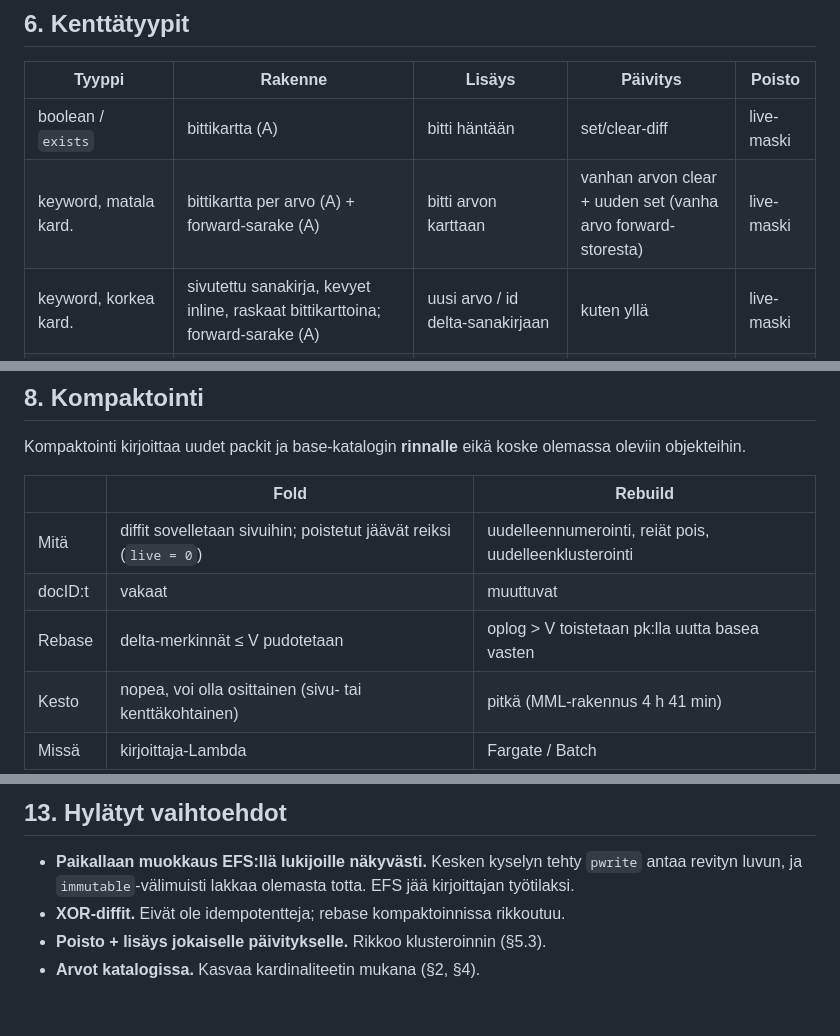
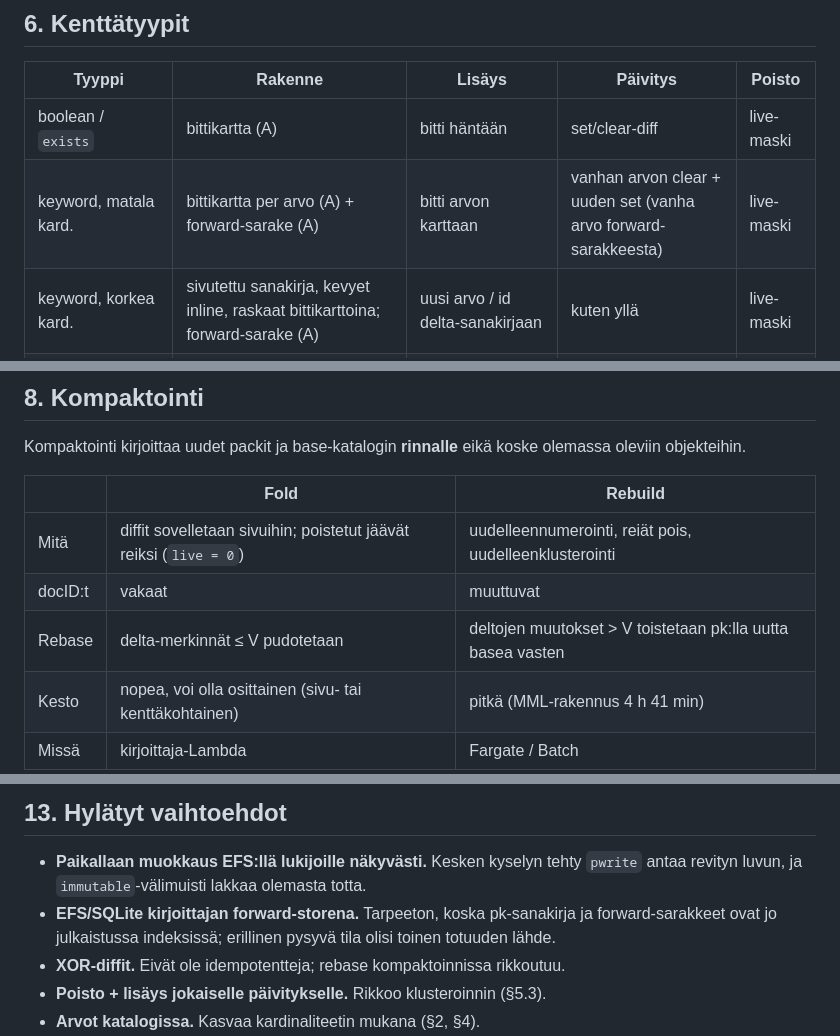
Before and after one commit to mudyc/serverless_index, a Markdown page: docs/l1-malli.md, 3 parts joined by grey strips. GitHub-like rendering; blank space fills up the shorter version.

```diff
--- a/docs/l1-malli.md
+++ b/docs/l1-malli.md
@@ -151,7 +151,7 @@ Tämä vastaa ClickHousen patch-partteja (25.7), jotka tunnistavat rivin
 | Tyyppi | Rakenne | Lisäys | Päivitys | Poisto |
 |---|---|---|---|---|
 | boolean / `exists` | bittikartta (A) | bitti häntään | set/clear-diff | live-maski |
-| keyword, matala kard. | bittikartta per arvo (A) + forward-sarake (A) | bitti arvon karttaan | vanhan arvon clear + uuden set (vanha arvo forward-storesta) | live-maski |
+| keyword, matala kard. | bittikartta per arvo (A) + forward-sarake (A) | bitti arvon karttaan | vanhan arvon clear + uuden set (vanha arvo forward-sarakkeesta) | live-maski |
 | keyword, korkea kard. | sivutettu sanakirja, kevyet inline, raskaat bittikarttoina; forward-sarake (A) | uusi arvo / id delta-sanakirjaan | kuten yllä | live-maski |
 | numeerinen | lajiteltu sarake + docs + harva indeksi (B); forward-sarake (A) | delta-ajo | dirty-maski + uusi arvo delta-ajoon | live-maski |
 | klusterointiavain | implisiittiset docID:t | kronologisesti: häntään ilmaiseksi | **poisto + lisäys** | live-maski |
@@ -212,7 +226,7 @@ koske olemassa oleviin objekteihin.
 |---|---|---|
 | Mitä | diffit sovelletaan sivuihin; poistetut jäävät reiksi (`live = 0`) | uudelleennumerointi, reiät pois, uudelleenklusterointi |
 | docID:t | vakaat | muuttuvat |
-| Rebase | delta-merkinnät ≤ V pudotetaan | oplog > V toistetaan pk:lla uutta basea vasten |
+| Rebase | delta-merkinnät ≤ V pudotetaan | deltojen muutokset > V toistetaan pk:lla uutta basea vasten |
 | Kesto | nopea, voi olla osittainen (sivu- tai kenttäkohtainen) | pitkä (MML-rakennus 4 h 41 min) |
 | Missä | kirjoittaja-Lambda | Fargate / Batch |
 
@@ -317,7 +332,10 @@ verkkokauppa (`idea.md` §4) ja tarvittaessa ajoneuvoaineisto.
 
 - **Paikallaan muokkaus EFS:llä lukijoille näkyvästi.** Kesken kyselyn
   tehty `pwrite` antaa revityn luvun, ja `immutable`-välimuisti lakkaa olemasta
-  totta. EFS jää kirjoittajan työtilaksi.
+  totta.
+- **EFS/SQLite kirjoittajan forward-storena.** Tarpeeton, koska pk-sanakirja
+  ja forward-sarakkeet ovat jo julkaistussa indeksissä; erillinen pysyvä
+  tila olisi toinen totuuden lähde.
 - **XOR-diffit.** Eivät ole idempotentteja; rebase kompaktoinnissa rikkoutuu.
 - **Poisto + lisäys jokaiselle päivitykselle.** Rikkoo klusteroinnin (§5.3).
 - **Arvot katalogissa.** Kasvaa kardinaliteetin mukana (§2, §4).
```
Also changed, not shown: other parts of docs/l1-malli.md (+27 -12 lines).
